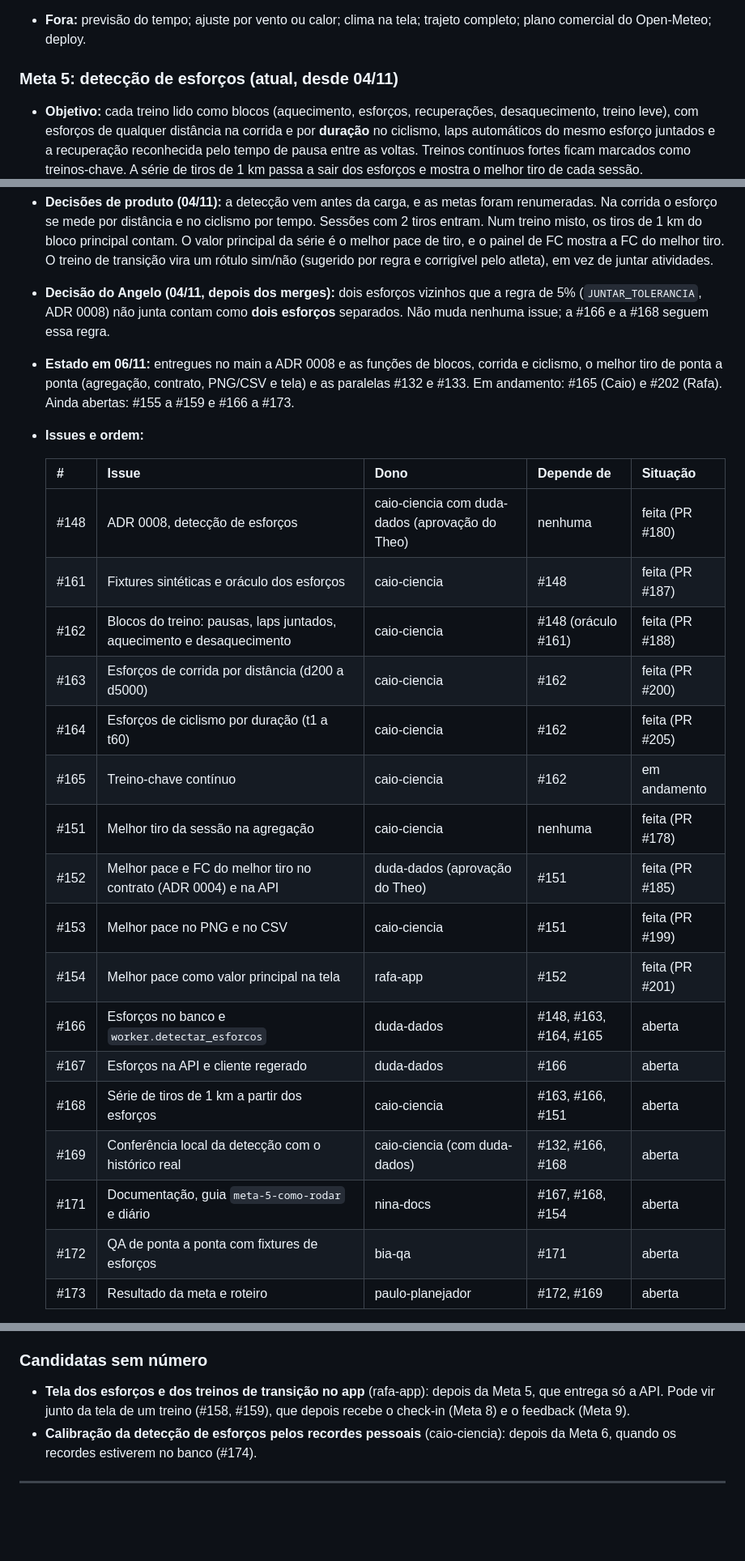
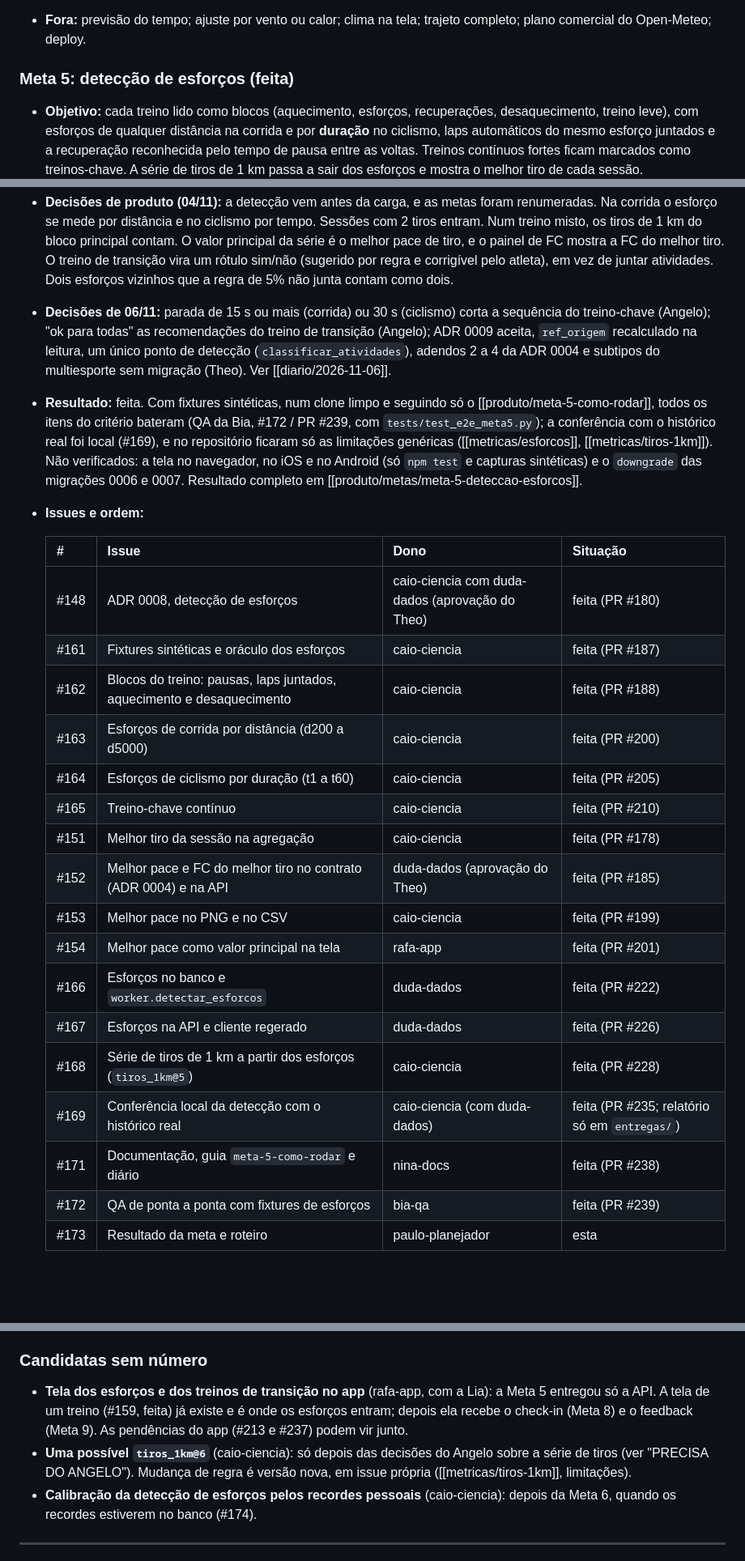
Before and after one commit to pelabdang/treino-contexto, a Markdown page: docs/produto/roadmap.md, 3 parts joined by grey strips. Shown at 81% size. Rendered like a GitHub page; blank space fills up the shorter version.

```diff
--- a/docs/produto/roadmap.md
+++ b/docs/produto/roadmap.md
@@ -257,7 +257,7 @@ Revisadas ao fim de cada meta com o que se aprendeu. Ordem tirada da "Fundação
 - **Fora:** previsão do tempo; ajuste por vento ou calor; clima na tela; trajeto completo; plano comercial do Open-Meteo;
   deploy.
 
-### Meta 5: detecção de esforços (atual, desde 04/11)
+### Meta 5: detecção de esforços (feita)
 - **Objetivo:** cada treino lido como blocos (aquecimento, esforços, recuperações, desaquecimento, treino leve), com
   esforços de qualquer distância na corrida e por **duração** no ciclismo, laps automáticos do mesmo esforço juntados e a
   recuperação reconhecida pelo tempo de pausa entre as voltas. Treinos contínuos fortes ficam marcados como treinos-chave.
@@ -280,30 +280,35 @@ Revisadas ao fim de cada meta com o que se aprendeu. Ordem tirada da "Fundação
   mede por distância e no ciclismo por tempo. Sessões com 2 tiros entram. Num treino misto, os tiros de 1 km do bloco
   principal contam. O valor principal da série é o melhor pace de tiro, e o painel de FC mostra a FC do melhor tiro.
   O treino de transição vira um rótulo sim/não (sugerido por regra e corrigível pelo atleta), em vez de juntar atividades.
-- **Decisão do Angelo (04/11, depois dos merges):** dois esforços vizinhos que a regra de 5% (`JUNTAR_TOLERANCIA`, ADR
-  0008) não junta contam como **dois esforços** separados. Não muda nenhuma issue; a #166 e a #168 seguem essa regra.
-- **Estado em 06/11:** entregues no main a ADR 0008 e as funções de blocos, corrida e ciclismo, o melhor tiro de ponta a
-  ponta (agregação, contrato, PNG/CSV e tela) e as paralelas #132 e #133. Em andamento: #165 (Caio) e #202 (Rafa).
-  Ainda abertas: #155 a #159 e #166 a #173.
+  Dois esforços vizinhos que a regra de 5% não junta contam como dois.
+- **Decisões de 06/11:** parada de 15 s ou mais (corrida) ou 30 s (ciclismo) corta a sequência do treino-chave (Angelo);
+  "ok para todas" as recomendações do treino de transição (Angelo); ADR 0009 aceita, `ref_origem` recalculado na leitura,
+  um único ponto de detecção (`classificar_atividades`), adendos 2 a 4 da ADR 0004 e subtipos do multiesporte sem migração
+  (Theo). Ver [[diario/2026-11-06]].
+- **Resultado:** feita. Com fixtures sintéticas, num clone limpo e seguindo só o [[produto/meta-5-como-rodar]], todos os
+  itens do critério bateram (QA da Bia, #172 / PR #239, com `tests/test_e2e_meta5.py`); a conferência com o histórico real
+  foi local (#169), e no repositório ficaram só as limitações genéricas ([[metricas/esforcos]], [[metricas/tiros-1km]]).
+  Não verificados: a tela no navegador, no iOS e no Android (só `npm test` e capturas sintéticas) e o `downgrade` das
+  migrações 0006 e 0007. Resultado completo em [[produto/metas/meta-5-deteccao-esforcos]].
 - **Issues e ordem:**
 
-  | # | Issue | Dono | Depende de | Situação |
-  |---|---|---|---|---|
-  | #148 | ADR 0008, detecção de esforços | caio-ciencia com duda-dados (aprovação do Theo) | nenhuma | feita (PR #180) |
-  | #161 | Fixtures sintéticas e oráculo dos esforços | caio-ciencia | #148 | feita (PR #187) |
-  | #162 | Blocos do treino: pausas, laps juntados, aquecimento e desaquecimento | caio-ciencia | #148 (oráculo #161) | feita (PR #188) |
-  | #163 | Esforços de corrida por distância (d200 a d5000) | caio-ciencia | #162 | feita (PR #200) |
-  | #164 | Esforços de ciclismo por duração (t1 a t60) | caio-ciencia | #162 | feita (PR #205) |
-  | #165 | Treino-chave contínuo | caio-ciencia | #162 | em andamento |
-  | #151 | Melhor tiro da sessão na agregação | caio-ciencia | nenhuma | feita (PR #178) |
-  | #152 | Melhor pace e FC do melhor tiro no contrato (ADR 0004) e na API | duda-dados (aprovação do Theo) | #151 | feita (PR #185) |
-  | #153 | Melhor pace no PNG e no CSV | caio-ciencia | #151 | feita (PR #199) |
-  | #154 | Melhor pace como valor principal na tela | rafa-app | #152 | feita (PR #201) |
-  | #166 | Esforços no banco e `worker.detectar_esforcos` | duda-dados | #148, #163, #164, #165 | aberta |
-  | #167 | Esforços na API e cliente regerado | duda-dados | #166 | aberta |
-  | #168 | Série de tiros de 1 km a partir dos esforços | caio-ciencia | #163, #166, #151 | aberta |
-  | #169 | Conferência local da detecção com o histórico real | caio-ciencia (com duda-dados) | #132, #166, #168 | aberta |
-  | #171 | Documentação, guia `meta-5-como-rodar` e diário | nina-docs | #167, #168, #154 | aberta |
-  | #172 | QA de ponta a ponta com fixtures de esforços | bia-qa | #171 | aberta |
-  | #173 | Resultado da meta e roteiro | paulo-planejador | #172, #169 | aberta |
+  | # | Issue | Dono | Situação |
+  |---|---|---|---|
+  | #148 | ADR 0008, detecção de esforços | caio-ciencia com duda-dados (aprovação do Theo) | feita (PR #180) |
+  | #161 | Fixtures sintéticas e oráculo dos esforços | caio-ciencia | feita (PR #187) |
+  | #162 | Blocos do treino: pausas, laps juntados, aquecimento e desaquecimento | caio-ciencia | feita (PR #188) |
+  | #163 | Esforços de corrida por distância (d200 a d5000) | caio-ciencia | feita (PR #200) |
+  | #164 | Esforços de ciclismo por duração (t1 a t60) | caio-ciencia | feita (PR #205) |
+  | #165 | Treino-chave contínuo | caio-ciencia | feita (PR #210) |
+  | #151 | Melhor tiro da sessão na agregação | caio-ciencia | feita (PR #178) |
+  | #152 | Melhor pace e FC do melhor tiro no contrato (ADR 0004) e na API | duda-dados (aprovação do Theo) | feita (PR #185) |
+  | #153 | Melhor pace no PNG e no CSV | caio-ciencia | feita (PR #199) |
+  | #154 | Melhor pace como valor principal na tela | rafa-app | feita (PR #201) |
+  | #166 | Esforços no banco e `worker.detectar_esforcos` | duda-dados | feita (PR #222) |
+  | #167 | Esforços na API e cliente regerado | duda-dados | feita (PR #226) |
+  | #168 | Série de tiros de 1 km a partir dos esforços (`tiros_1km@5`) | caio-ciencia | feita (PR #228) |
+  | #169 | Conferência local da detecção com o histórico real | caio-ciencia (com duda-dados) | feita (PR #235; relatório só em `entregas/`) |
+  | #171 | Documentação, guia `meta-5-como-rodar` e diário | nina-docs | feita (PR #238) |
+  | #172 | QA de ponta a ponta com fixtures de esforços | bia-qa | feita (PR #239) |
+  | #173 | Resultado da meta e roteiro | paulo-planejador | esta |
 
@@ -427,8 +446,11 @@ Revisadas ao fim de cada meta com o que se aprendeu. Ordem tirada da "Fundação
 - **Fora:** pergunta livre sem catálogo.
 
 ### Candidatas sem número
-- **Tela dos esforços e dos treinos de transição no app** (rafa-app): depois da Meta 5, que entrega só a API. Pode
-  vir junto da tela de um treino (#158, #159), que depois recebe o check-in (Meta 8) e o feedback (Meta 9).
+- **Tela dos esforços e dos treinos de transição no app** (rafa-app, com a Lia): a Meta 5 entregou só a API. A tela de
+  um treino (#159, feita) já existe e é onde os esforços entram; depois ela recebe o check-in (Meta 8) e o feedback (Meta 9).
+  As pendências do app (#213 e #237) podem vir junto.
+- **Uma possível `tiros_1km@6`** (caio-ciencia): só depois das decisões do Angelo sobre a série de tiros (ver "PRECISA DO
+  ANGELO"). Mudança de regra é versão nova, em issue própria ([[metricas/tiros-1km]], limitações).
 - **Calibração da detecção de esforços pelos recordes pessoais** (caio-ciencia): depois da Meta 6, quando os recordes
   estiverem no banco (#174).
 
```
Also changed, not shown: other parts of docs/produto/roadmap.md (+70 -50 lines), docs/00-inicio.md (+4 -2 lines), 1 other file.
